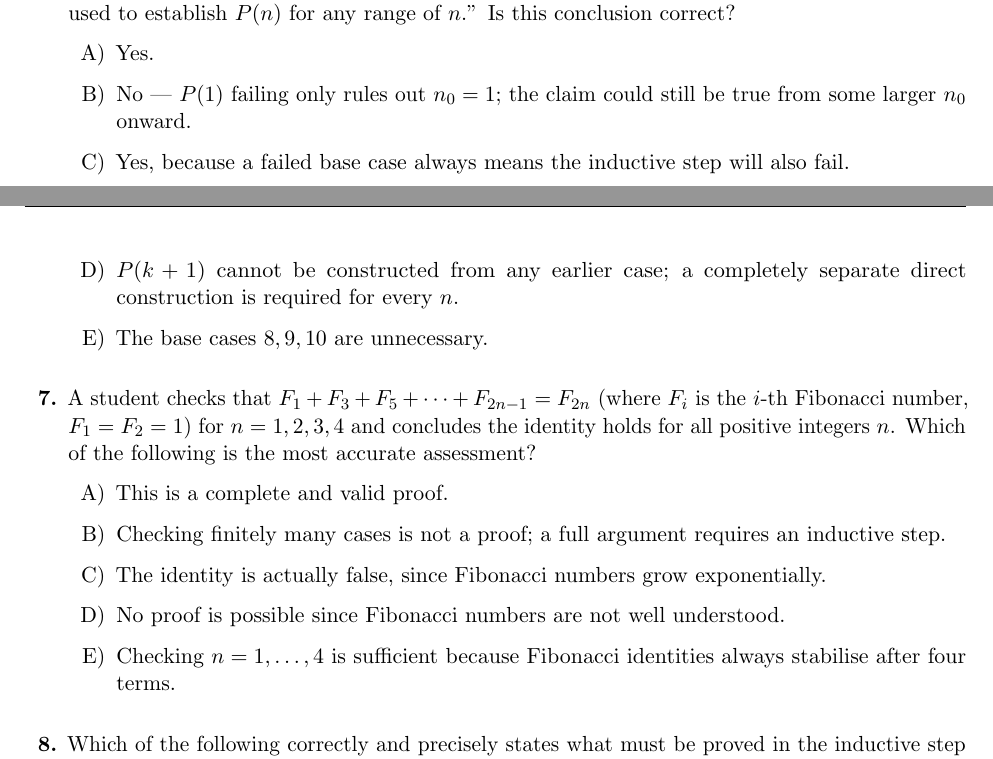
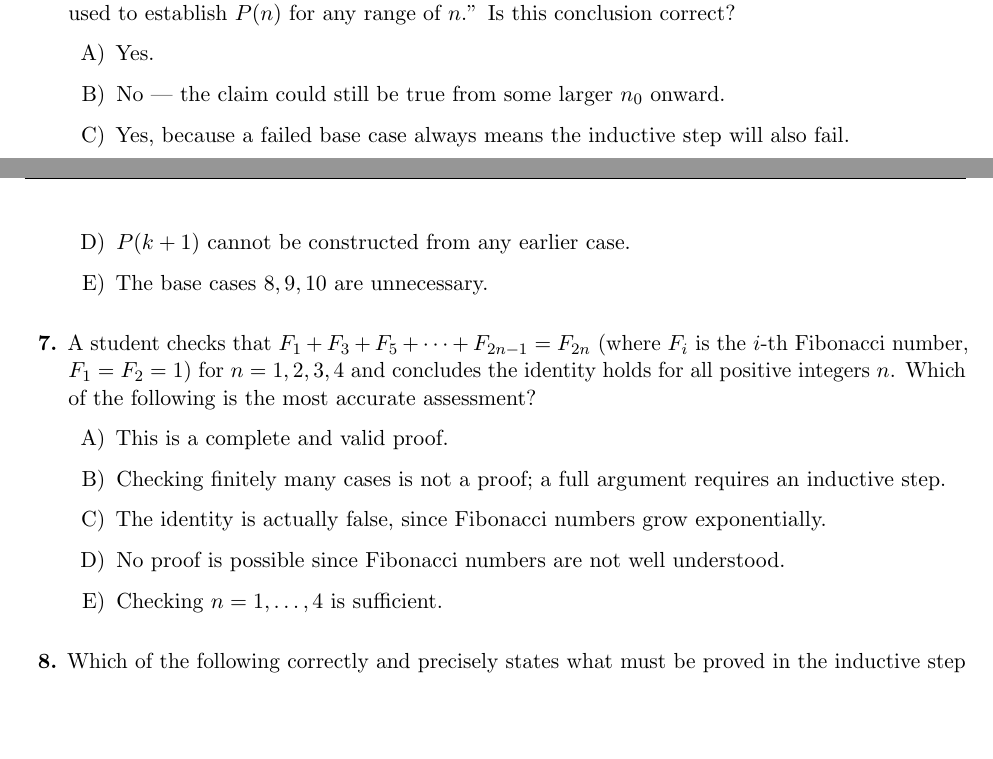
Before and after one commit to The-CerealDev/speed-maths, a LaTeX document (logic/sheets/sheet06.tex): two parts of pages 3 and 4 of 5, joined at a grey line, cut so that both start at the same text, the shorter picture padded with empty space. Compiled offline with pdfLaTeX.

Commit message:
Ultra-strict trim on remaining logic MCQs

```diff
--- a/logic/sheets/sheet06.tex
+++ b/logic/sheets/sheet06.tex
@@ -117,7 +117,7 @@
 \item A student is asked to determine the smallest positive integer $n_0$ such that $P(n)$: ``$\frac{1}{n+1}+\frac{1}{n+2}+\cdots+\frac{1}{2n}>\frac12$'' holds for all $n\geq n_0$. Checking $n=1$: the sum is just $\frac12$, so $P(1)$ is FALSE ($\frac12>\frac12$ fails). The student concludes: ``since $P(1)$ fails, no base case exists and induction cannot be used to establish $P(n)$ for any range of $n$.'' Is this conclusion correct?
 \begin{itemize}
 \item[A)] Yes.
-\item[B)] No --- $P(1)$ failing only rules out $n_0=1$; the claim could still be true from some larger $n_0$ onward.
+\item[B)] No --- the claim could still be true from some larger $n_0$ onward.
 \item[C)] Yes, because a failed base case always means the inductive step will also fail.
 \item[D)] No, because $\frac12>\frac12$ is actually a true statement.
 \item[E)] The claim is undecidable by induction in principle.
@@ -128,7 +128,7 @@
 \item[A)] $P(k+1)$ relies on the construction for $P(k-2)$, requiring strong induction.
 \item[B)] $P(k+1)$ follows directly from $P(k)$ by adding a $1$p stamp.
 \item[C)] No inductive step is needed once three base cases are given.
-\item[D)] $P(k+1)$ cannot be constructed from any earlier case; a completely separate direct construction is required for every $n$.
+\item[D)] $P(k+1)$ cannot be constructed from any earlier case.
 \item[E)] The base cases $8,9,10$ are unnecessary.
 \end{itemize}
 
@@ -138,7 +138,7 @@
 \item[B)] Checking finitely many cases is not a proof; a full argument requires an inductive step.
 \item[C)] The identity is actually false, since Fibonacci numbers grow exponentially.
 \item[D)] No proof is possible since Fibonacci numbers are not well understood.
-\item[E)] Checking $n=1,\dots,4$ is sufficient because Fibonacci identities always stabilise after four terms.
+\item[E)] Checking $n=1,\dots,4$ is sufficient.
 \end{itemize}
 
 \item Which of the following correctly and precisely states what must be proved in the inductive step of a proof that $P(n)$ holds for all integers $n\geq1$?
```
Also changed, not shown: logic/sheets/sheet05.tex (+2 -2 lines), logic/sheets/sheet07.tex (+1 -1 lines), logic/sheets/sheet05.pdf, logic/sheets/sheet06.pdf, logic/sheets/sheet07.pdf.
